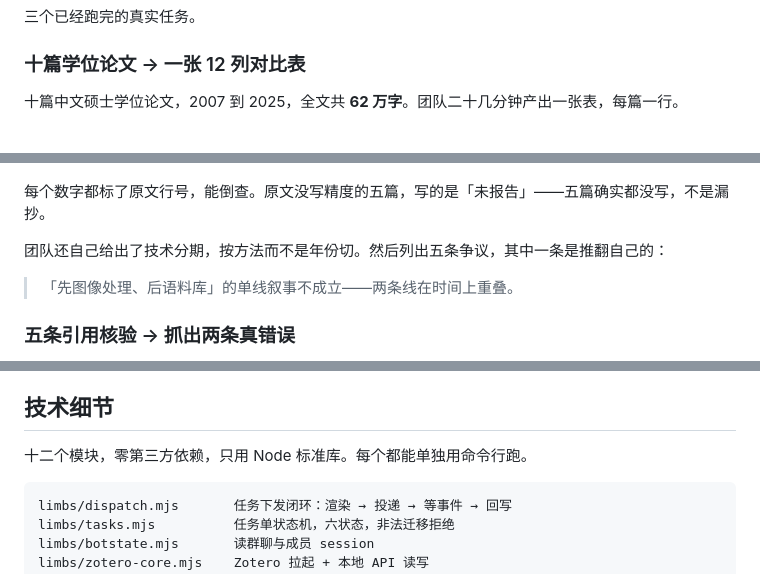
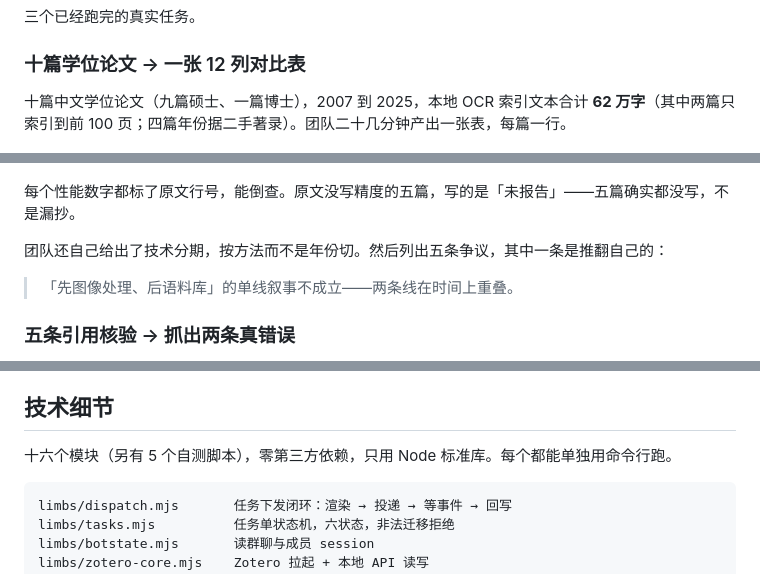
Before and after one commit to ZhouXuan-Yu/scientific-agent-limbs, a Markdown page: README.md, 3 parts joined by grey strips. Rendered like a GitHub page.

````diff
--- a/README.md
+++ b/README.md
@@ -28,11 +28,11 @@
 
 ### 十篇学位论文 → 一张 12 列对比表
 
-十篇中文硕士学位论文，2007 到 2025，全文共 **62 万字**。团队二十几分钟产出一张表，每篇一行。
+十篇中文学位论文（九篇硕士、一篇博士），2007 到 2025，本地 OCR 索引文本合计 **62 万字**（其中两篇只索引到前 100 页；四篇年份据二手著录）。团队二十几分钟产出一张表，每篇一行。
 
 ![技术路线对比表](assets/tech-routes-table.png)
 
-每个数字都标了原文行号，能倒查。原文没写精度的五篇，写的是「未报告」——五篇确实都没写，不是漏抄。
+每个性能数字都标了原文行号，能倒查。原文没写精度的五篇，写的是「未报告」——五篇确实都没写，不是漏抄。
 
 团队还自己给出了技术分期，按方法而不是年份切。然后列出五条争议，其中一条是推翻自己的：
 
@@ -230,7 +272,7 @@ node limbs/dispatch.mjs --task T2026... --via room
 
 ## 技术细节
 
-十二个模块，零第三方依赖，只用 Node 标准库。每个都能单独用命令行跑。
+十六个模块（另有 5 个自测脚本），零第三方依赖，只用 Node 标准库。每个都能单独用命令行跑。
 
 ```
 limbs/dispatch.mjs       任务下发闭环：渲染 → 投递 → 等事件 → 回写
````
Also changed, not shown: other parts of README.md (+42 -0 lines), CHANGELOG.md (+1 -1 lines), DEPENDENCIES.md (+8 -12 lines), assets/cover-douyin.png, assets/cover-v2.png (added), assets/real-run.png (added), 1 other file.
